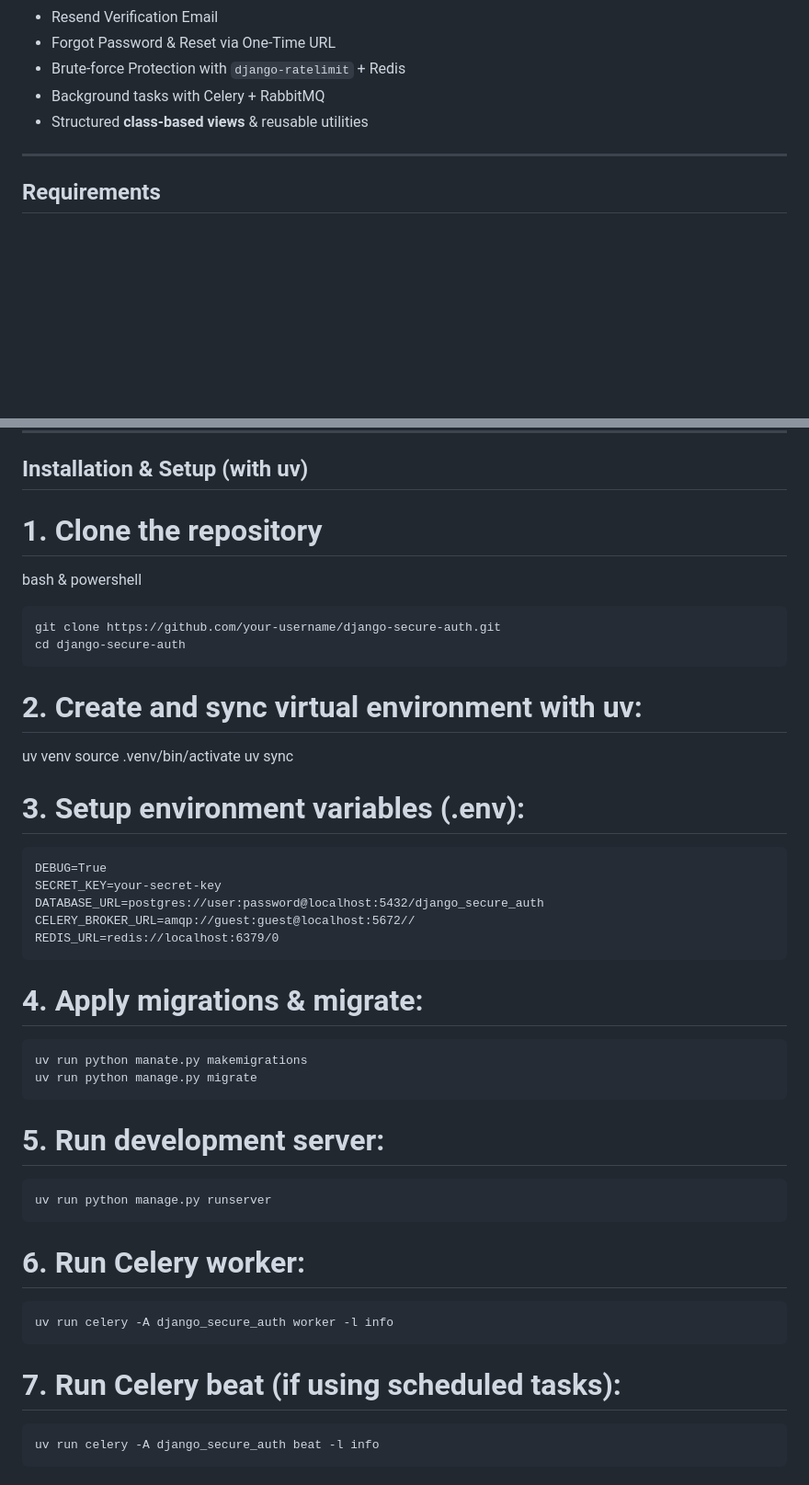
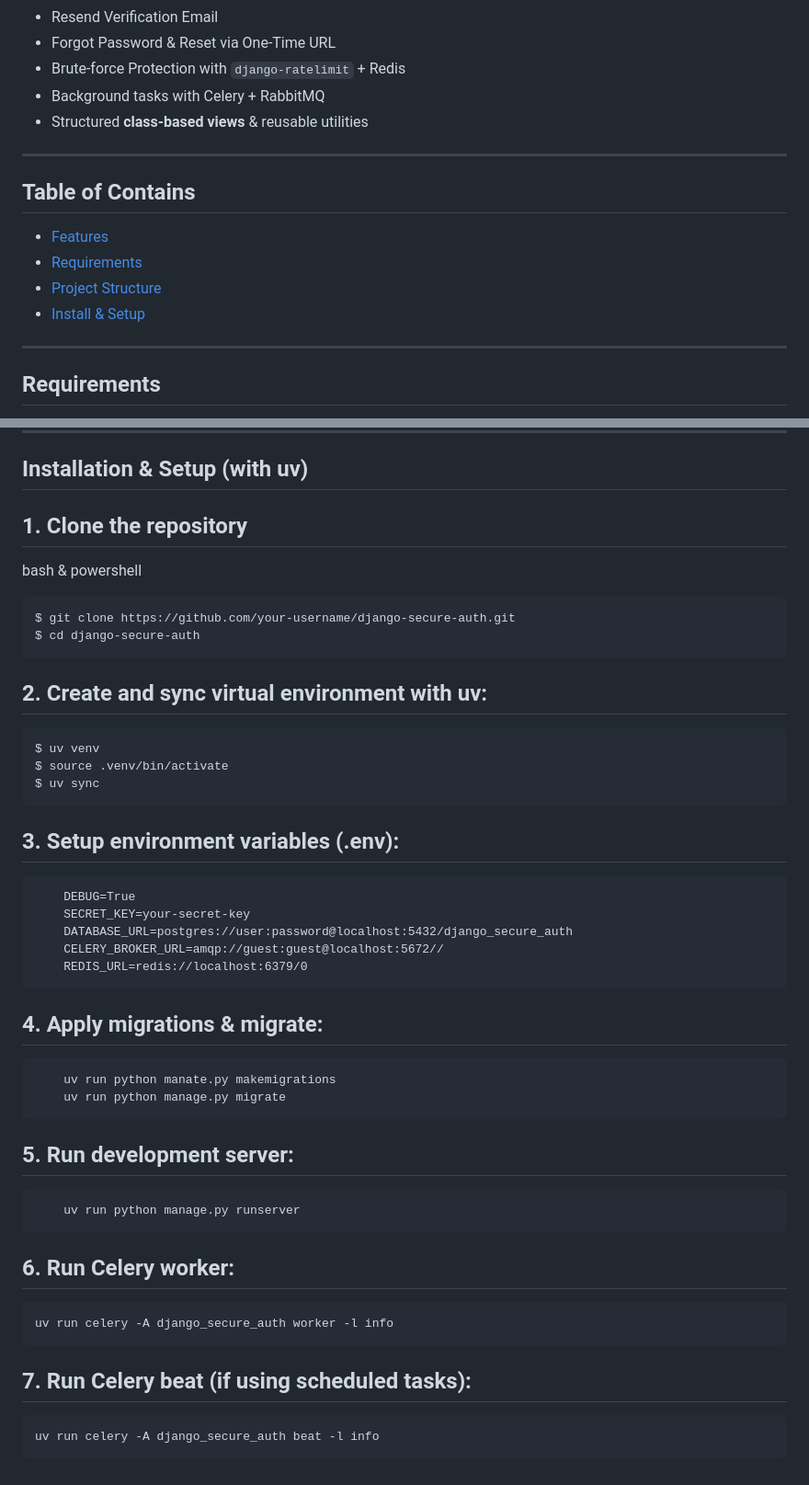
Before and after one commit to alice8180/django-secure-auth, a Markdown page: README.md, 2 parts joined by grey strips. Shown: that part at 92% size. Rendered like a GitHub page; blank space fills up the shorter version.

```diff
--- a/README.md
+++ b/README.md
@@ -15,6 +15,14 @@ Supports cookie-based JWT authentication, CSRF protection, email verification, p
 - Brute-force Protection with `django-ratelimit` + Redis
 - Background tasks with Celery + RabbitMQ
 - Structured **class-based views** & reusable utilities
+
+---
+## Table of Contains
+
+- <a href="#features">Features</a>
+- <a href="#requirements">Requirements</a>
+- <a href="#project-structure">Project Structure</a>
+- <a href="#installation--setup-with-uv">Install & Setup</a>
 
 ---
 
@@ -83,40 +91,44 @@ django-secure-auth/
 
 ## Installation & Setup (with uv)
 
-# 1. **Clone the repository**
+## 1. **Clone the repository**
 bash & powershell
 ~~~
-git clone https://github.com/your-username/django-secure-auth.git
-cd django-secure-auth
+$ git clone https://github.com/your-username/django-secure-auth.git
+$ cd django-secure-auth
+~~~
+## 2. Create and sync virtual environment with uv:
+~~~
+$ uv venv
+$ source .venv/bin/activate
+$ uv sync
 ~~~
 
-# 2. Create and sync virtual environment with uv:
-uv venv
-source .venv/bin/activate
-uv sync
-
-
-# 3. Setup environment variables (.env):
+## 3. Setup environment variables (.env):
+~~~
     DEBUG=True
     SECRET_KEY=your-secret-key
     DATABASE_URL=postgres://user:password@localhost:5432/django_secure_auth
     CELERY_BROKER_URL=amqp://guest:guest@localhost:5672//
     REDIS_URL=redis://localhost:6379/0
+~~~
 
-
-# 4. Apply migrations & migrate:
+## 4. Apply migrations & migrate:
+~~~
     uv run python manate.py makemigrations
     uv run python manage.py migrate
+~~~
 
+## 5. Run development server:
+~~~
+    uv run python manage.py runserver
+~~~
 
-# 5. Run development server:
-    uv run python manage.py runserver
-
-# 6. Run Celery worker:
+## 6. Run Celery worker:
     uv run celery -A django_secure_auth worker -l info
 
 
-# 7. Run Celery beat (if using scheduled tasks):
+## 7. Run Celery beat (if using scheduled tasks):
     uv run celery -A django_secure_auth beat -l info
 
 
```
